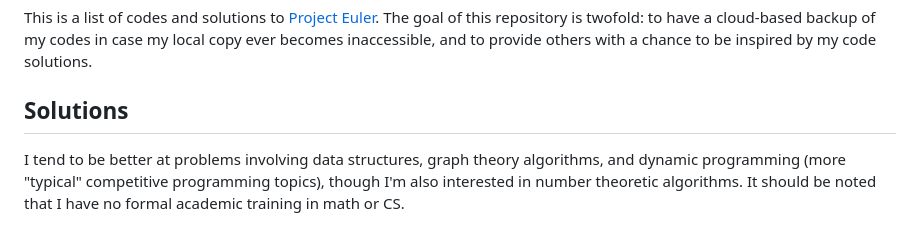
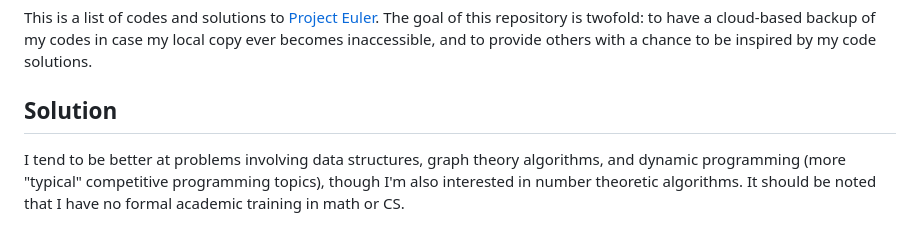
Before and after one commit to dmiao623/project-euler, a Markdown page: README.md, the part around the change. Rendered like a GitHub page.

```diff
--- a/README.md
+++ b/README.md
@@ -1,7 +1,7 @@
 ## Overview
 This is a list of codes and solutions to [Project Euler](https://projecteuler.net/). The goal of this repository is twofold: to have a cloud-based backup of my codes in case my local copy ever becomes inaccessible, and to provide others with a chance to be inspired by my code solutions.
 
-## Solutions
+## Solution
 I tend to be better at problems involving data structures, graph theory algorithms, and dynamic programming (more "typical" competitive programming topics), though I'm also interested in number theoretic algorithms. It should be noted that I have no formal academic training in math or CS.
 
 I consider internet resources such as [Wikipedia](https://en.wikipedia.org/wiki/Main_Page), [MathWorld](https://mathworld.wolfram.com/), and [OEIS](https://oeis.org/) fair game as long as it does not pertain to the Project Euler problem in particular. It is up to the problemsetter, and not the contestant, to set non-trivial problems that are not just a standard application of a theorem.
```
